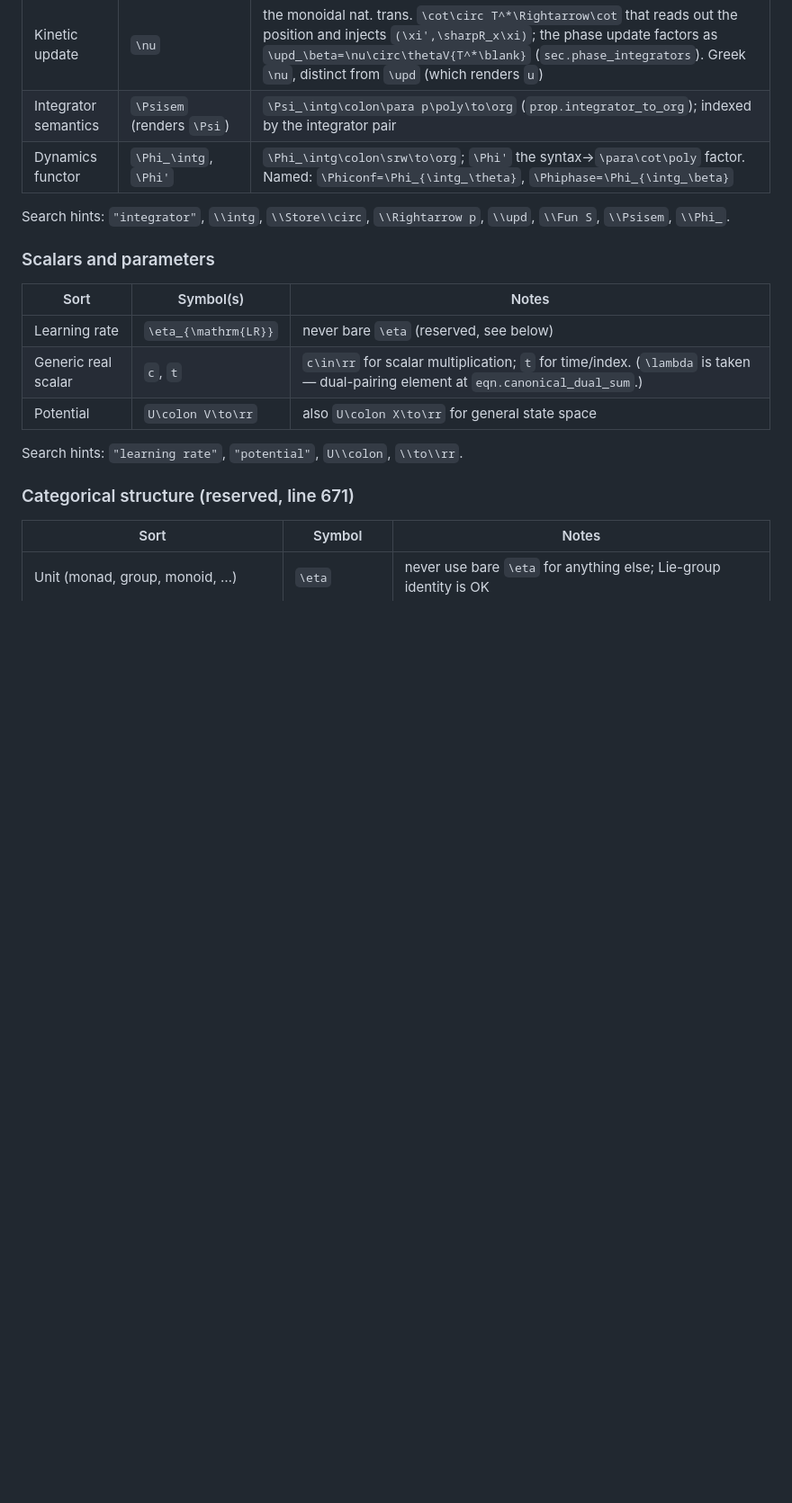
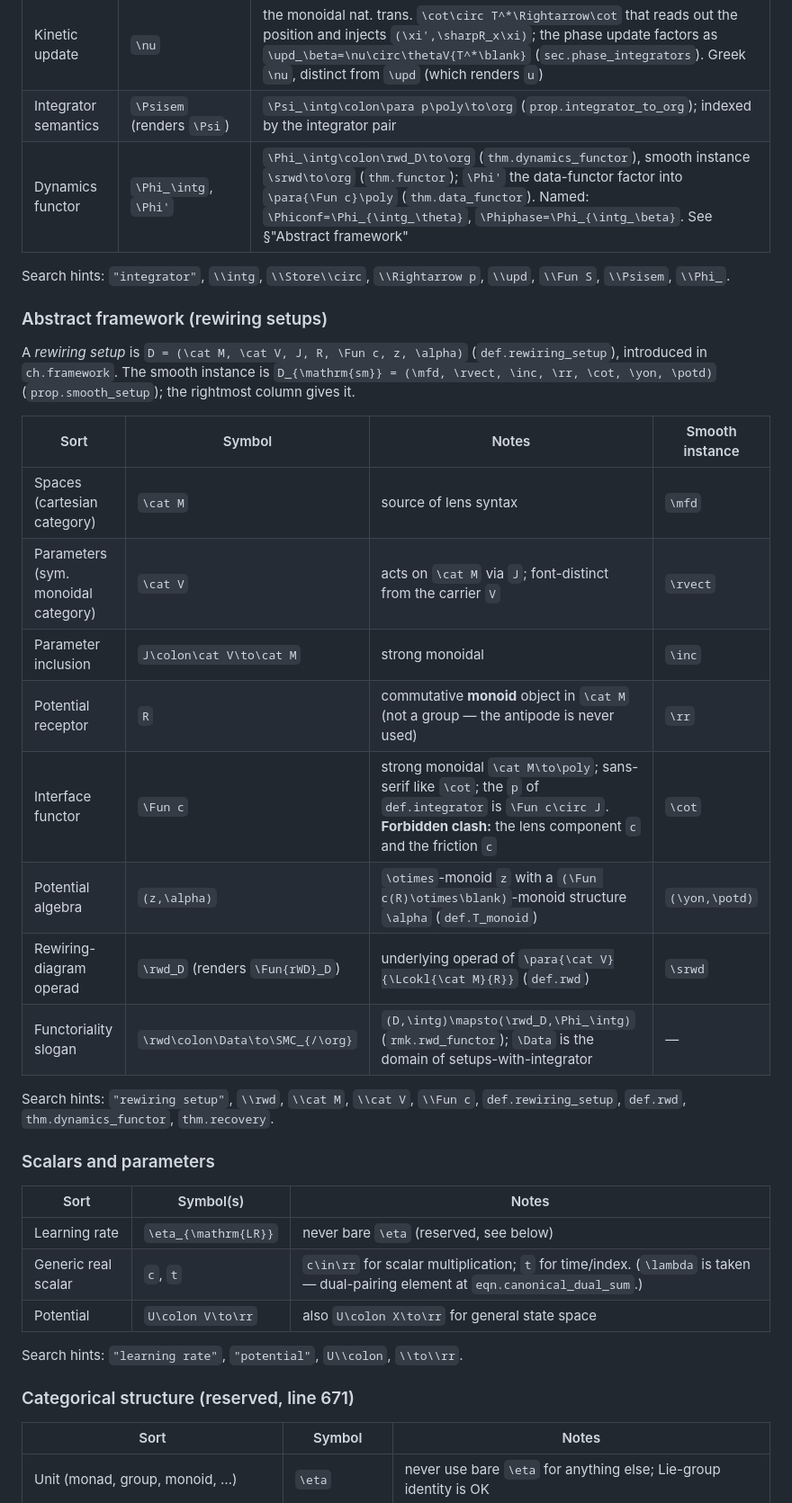
Before and after one commit to dspivak/dynamic-algebra-potentials, a Markdown page: NOTATION.md, the part around the change. Shown at 90% size. Rendered like a GitHub page; blank space fills up the shorter version.

Commit message:
NOTATION + REORG: record abstract-framework conventions; mark trims done
NOTATION.md: add the "Abstract framework (rewiring setups)" table (cat M / cat V /
J / R / Fun c / (z,alpha) / rwd_D / rWD) with a smooth-instance column; update the
dynamics-functor row to thm.dynamics_functor (abstract) + thm.functor (instance).
REORG.md: mark Plan rewrite, monoid_to_monad move, and NOTATION done; 2e-ii deferred.

Co-Authored-By: Claude Opus 4.8 <noreply@anthropic.com>

```diff
--- a/NOTATION.md
+++ b/NOTATION.md
@@ -160,9 +160,30 @@ Search hints: `"coalgebra"`, `S\\to p\\(S\\)`, `S\\to p\\tri`, `S\\to`,
 | Update | `\upd` (renders `u`) | the second component of an integrator: a monoidal nat. trans. `\Store\circ\Fun S\Rightarrow p`. Instances: `\theta` (configuration), `\upd_\beta` (phase). The `\Para_{\cat A}^\upd` functors in `prop.integrator_to_org` carry the update as superscript (the action-square datum) and the acting category `\cat A` as subscript (the identity `F`, per the suppression convention after `prop.para_square`) |
 | Kinetic update | `\nu` | the monoidal nat. trans. `\cot\circ T^*\Rightarrow\cot` that reads out the position and injects `(\xi',\sharpR_x\xi)`; the phase update factors as `\upd_\beta=\nu\circ\thetaV{T^*\blank}` (`sec.phase_integrators`). Greek `\nu`, distinct from `\upd` (which renders `u`) |
 | Integrator semantics | `\Psisem` (renders `\Psi`) | `\Psi_\intg\colon\para p\poly\to\org` (`prop.integrator_to_org`); indexed by the integrator pair |
-| Dynamics functor | `\Phi_\intg`, `\Phi'` | `\Phi_\intg\colon\srw\to\org`; `\Phi'` the syntax→`\para\cot\poly` factor. Named: `\Phiconf=\Phi_{\intg_\theta}`, `\Phiphase=\Phi_{\intg_\beta}` |
+| Dynamics functor | `\Phi_\intg`, `\Phi'` | `\Phi_\intg\colon\rwd_D\to\org` (`thm.dynamics_functor`), smooth instance `\srwd\to\org` (`thm.functor`); `\Phi'` the data-functor factor into `\para{\Fun c}\poly` (`thm.data_functor`). Named: `\Phiconf=\Phi_{\intg_\theta}`, `\Phiphase=\Phi_{\intg_\beta}`. See §"Abstract framework" |
 
 Search hints: `"integrator"`, `\\intg`, `\\Store\\circ`, `\\Rightarrow p`, `\\upd`, `\\Fun S`, `\\Psisem`, `\\Phi_`.
+
+### Abstract framework (rewiring setups)
+
+A *rewiring setup* is `D = (\cat M, \cat V, J, R, \Fun c, z, \alpha)` (`def.rewiring_setup`),
+introduced in `ch.framework`. The smooth instance is
+`D_{\mathrm{sm}} = (\mfd, \rvect, \inc, \rr, \cot, \yon, \potd)` (`prop.smooth_setup`);
+the rightmost column gives it.
+
+| Sort | Symbol | Notes | Smooth instance |
+|---|---|---|---|
+| Spaces (cartesian category) | `\cat M` | source of lens syntax | `\mfd` |
+| Parameters (sym. monoidal category) | `\cat V` | acts on `\cat M` via `J`; font-distinct from the carrier `V` | `\rvect` |
+| Parameter inclusion | `J\colon\cat V\to\cat M` | strong monoidal | `\inc` |
+| Potential receptor | `R` | commutative **monoid** object in `\cat M` (not a group — the antipode is never used) | `\rr` |
+| Interface functor | `\Fun c` | strong monoidal `\cat M\to\poly`; sans-serif like `\cot`; the `p` of `def.integrator` is `\Fun c\circ J`. **Forbidden clash:** the lens component `c` and the friction `c` | `\cot` |
+| Potential algebra | `(z,\alpha)` | `\otimes`-monoid `z` with a `(\Fun c(R)\otimes\blank)`-monoid structure `\alpha` (`def.T_monoid`) | `(\yon,\potd)` |
+| Rewiring-diagram operad | `\rwd_D` (renders `\Fun{rWD}_D`) | underlying operad of `\para{\cat V}{\Lcokl{\cat M}{R}}` (`def.rwd`) | `\srwd` |
+| Functoriality slogan | `\rwd\colon\Data\to\SMC_{/\org}` | `(D,\intg)\mapsto(\rwd_D,\Phi_\intg)` (`rmk.rwd_functor`); `\Data` is the domain of setups-with-integrator | — |
+
+Search hints: `"rewiring setup"`, `\\rwd`, `\\cat M`, `\\cat V`, `\\Fun c`,
+`def.rewiring_setup`, `def.rwd`, `thm.dynamics_functor`, `thm.recovery`.
 
 ### Scalars and parameters
 
```
Also changed, not shown: REORG.md (+5 -3 lines).
